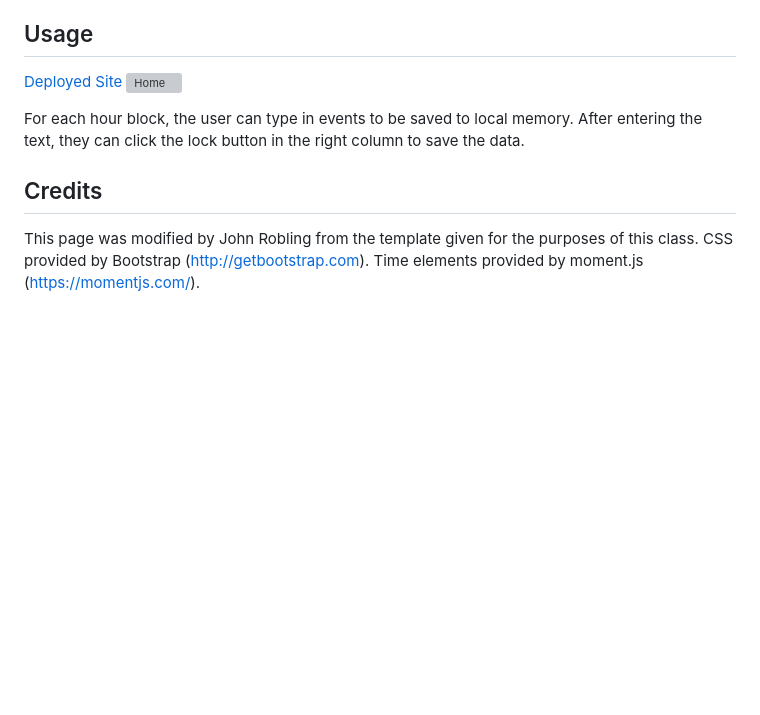
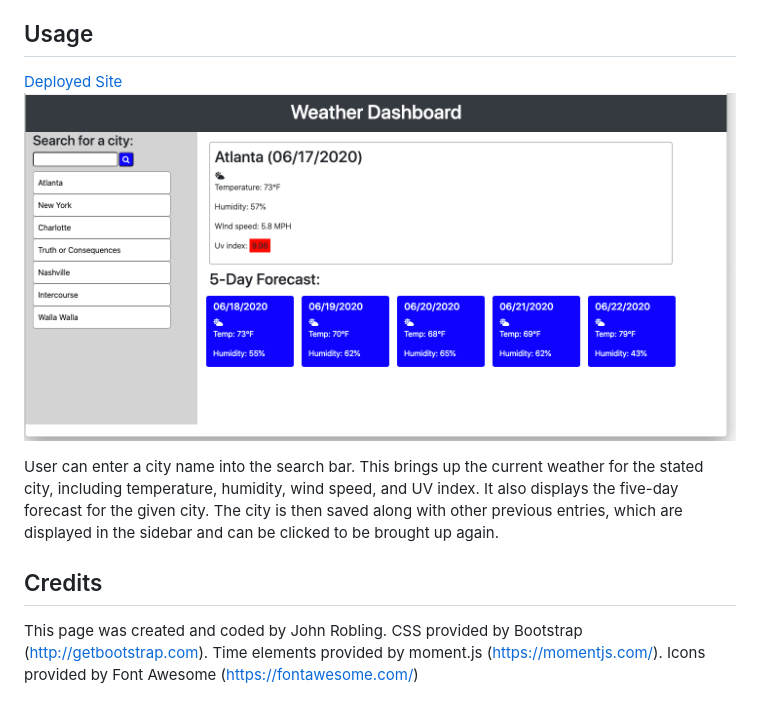
Before and after one commit to roblingjohn/gt-homework-06-weatherapp, a Markdown page: README.md, the part around the change. Rendered like a GitHub page; pictures changed too: assets/images/home.png (added); blank space fills up the shorter version; grey boxes are pictures that could not be loaded.

Commit message:
wrote README

```diff
--- a/README.md
+++ b/README.md
@@ -12,10 +12,10 @@ This page displays the current weather and forecast of an entered location, as w
 ## Usage
 
 [Deployed Site](https://roblingjohn.github.io/gt-homework-06-weatherapp/)
-![Home](./assets/home.png)
+![Home](./assets/images/home.png)
 
-For each hour block, the user can type in events to be saved to local memory. After entering the text, they can click the lock button in the right column to save the data.
+User can enter a city name into the search bar. This brings up the current weather for the stated city, including temperature, humidity, wind speed, and UV index. It also displays the five-day forecast for the given city. The city is then saved along with other previous entries, which are displayed in the sidebar and can be clicked to be brought up again.
 
 ## Credits
 
-This page was modified by John Robling from the template given for the purposes of this class. CSS provided by Bootstrap (http://getbootstrap.com). Time elements provided by moment.js (https://momentjs.com/).
+This page was created and coded by John Robling. CSS provided by Bootstrap (http://getbootstrap.com). Time elements provided by moment.js (https://momentjs.com/). Icons provided by Font Awesome (https://fontawesome.com/)
```
Also changed, not shown: 3 other files.
